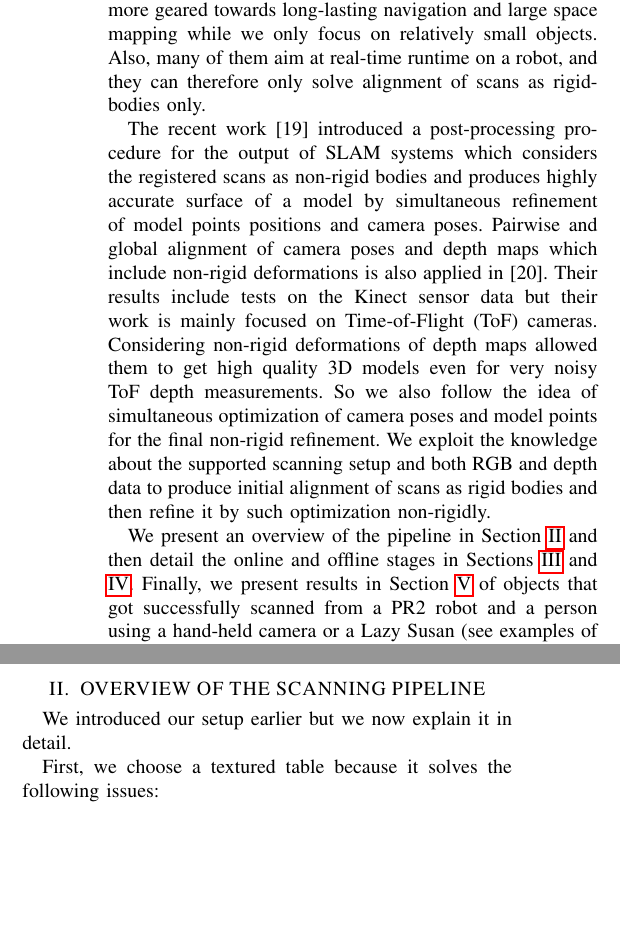
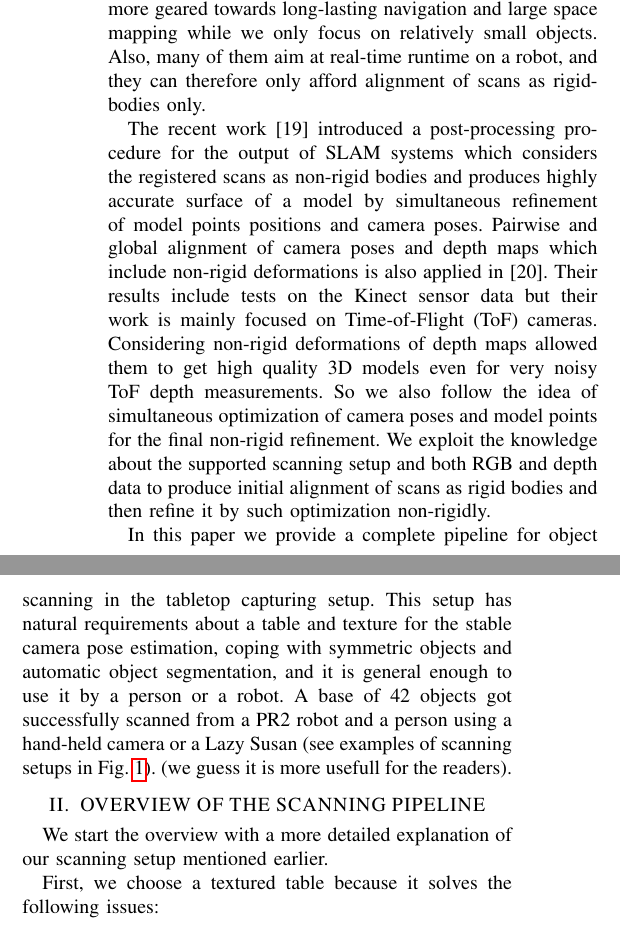
Before and after one commit to mdim/paper, a LaTeX paper (paper/root.tex): two parts of the columns of page 2 of 7, joined at a grey line, cut so that both start at the same text, the shorter picture padded with empty space. Compiled offline with pdfLaTeX.

Commit message:
more arguable fixes

```diff
--- a/paper/root.tex
+++ b/paper/root.tex
@@ -206,7 +210,7 @@ cameras, e.g. \cite{stuckler2012integrating},
 \cite{endres2012evaluation}, \cite{henry2012rgb}, \cite{strasdat2011double}. Such approaches are more geared
 towards long-lasting navigation and large space mapping while we only focus on relatively small objects.
 Also, many of them aim at
-real-time runtime on a robot, and they can therefore only solve alignment of scans
+real-time runtime on a robot, and they can therefore only afford alignment of scans
 as rigid-bodies only.
 
 The recent work \cite{ruhnke2012highly} introduced a post-processing procedure for the output of SLAM systems
@@ -222,17 +226,22 @@ about the supported scanning setup and both RGB and depth
 data to produce initial alignment of scans as rigid bodies
 and then refine it by such optimization non-rigidly.
 
-We present an overview of the pipeline in Section \ref{sec:overview} and then detail the online and offline stages in
-Sections \ref{sec:online} and \ref{sec:offline}. Finally, we present results in Section \ref{sec:experiments} of
-objects that got successfully scanned from a PR2 robot and a person using a hand-held camera or a Lazy Susan (see
+In this paper we provide a complete pipeline for object scanning
+in the tabletop capturing setup. This setup has natural requirements
+about a table and texture for the stable camera pose estimation,
+coping with symmetric objects and automatic object segmentation, and it is general enough
+to use it by a person or a robot. A base of 42 objects
+got successfully scanned from a PR2 robot and a person using a hand-held camera or a Lazy Susan (see
 examples of scanning setups in Fig.~\ref{fig:tizer}).
-
+% We would like to stress some important issues of the work instead of just overview
+(we guess it is more usefull for the readers).
 
 \section{OVERVIEW OF THE SCANNING PIPELINE}
 
 \label{sec:overview}
 
-We introduced our setup earlier but we now explain it in detail.
+We start the overview with a more detailed explanation
+of our scanning setup mentioned earlier.
 
 First, we choose a textured table because it solves the following issues:
 
```
Also changed, not shown: paper/root.tex (22 more changed lines).
